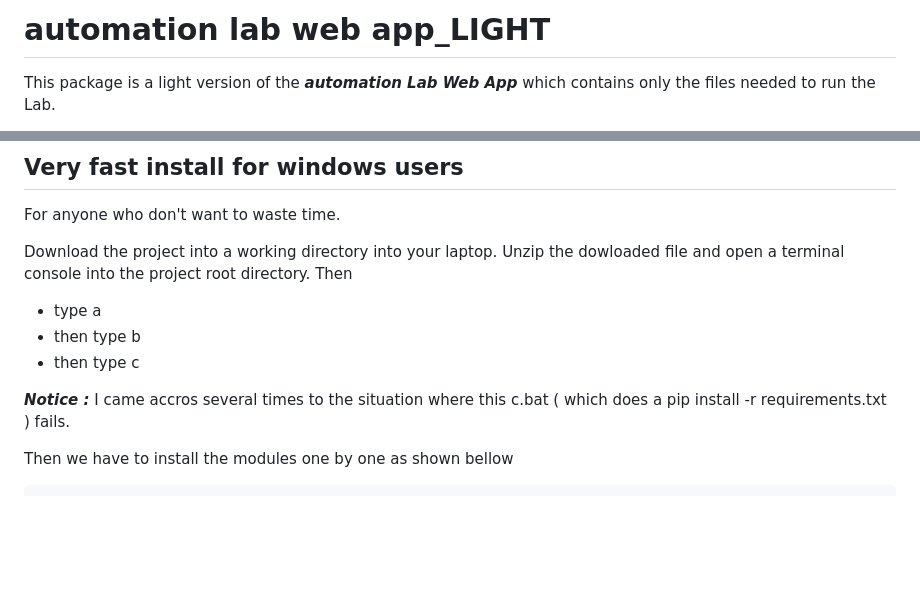
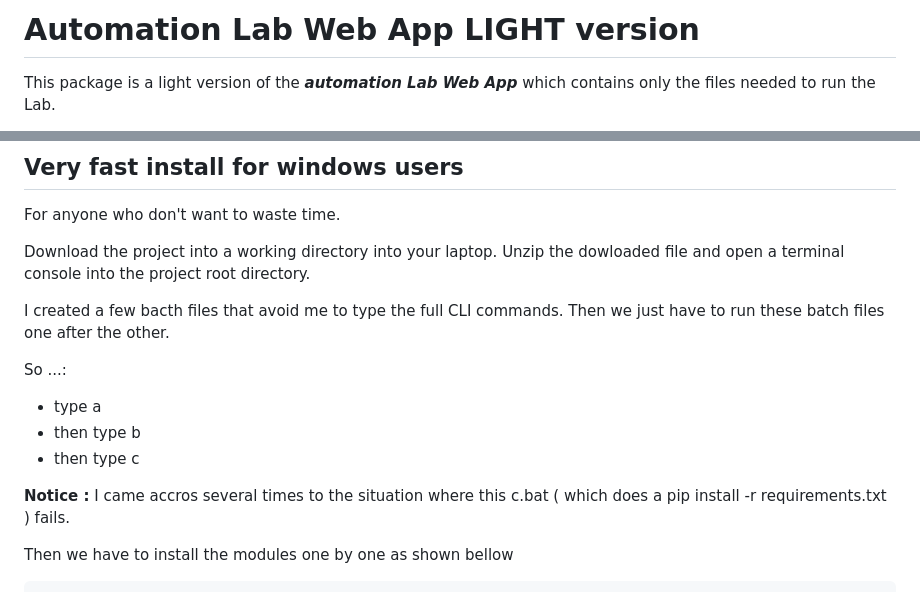
Before and after one commit to pcardotatgit/automation_lab_web_app_LIGHT, a Markdown page: README.md, 2 parts joined by grey strips. GitHub-like rendering; blank space fills up the shorter version.

```diff
--- a/README.md
+++ b/README.md
@@ -1,4 +1,4 @@
-# automation lab web app_LIGHT
+# Automation Lab Web App LIGHT version
 
 This package is a light version of the ***automation Lab Web App*** which contains only the files needed to run the Lab.
 
@@ -45,13 +45,17 @@ You must start with a machine that already has python installed. This project wa
 
 For anyone who don't want to waste time.
 
-Download the project into a working directory into your laptop. Unzip the dowloaded file and open a terminal console into the project root directory. Then
+Download the project into a working directory into your laptop. Unzip the dowloaded file and open a terminal console into the project root directory.
+
+I created a few bacth files that avoid me to type the full CLI commands. Then we just have to run these batch files one after the other.
+
+So ...:
 
 - type a
 - then type b
 - then type c
 
-***Notice :*** I came accros several times to the situation where this c.bat ( which does a pip install -r requirements.txt ) fails.
+**Notice :** I came accros several times to the situation where this c.bat ( which does a pip install -r requirements.txt ) fails.
 
 Then we have to install the modules one by one as shown bellow
 
```
